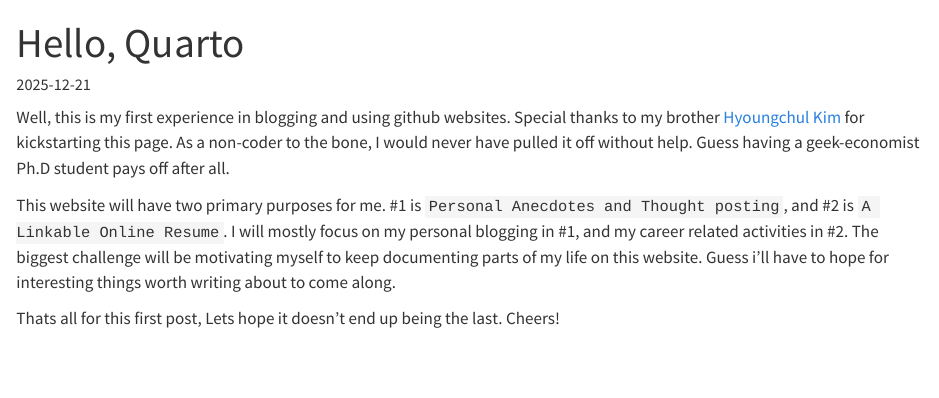
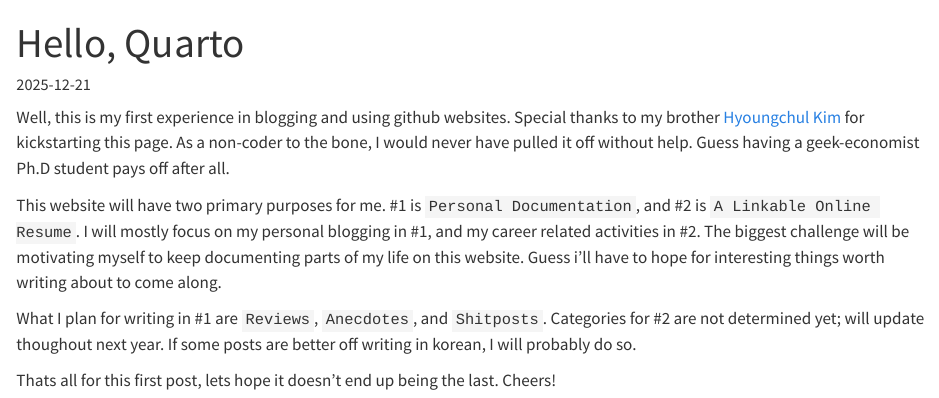
Before and after one commit to jesuspen-blog/jesuspen-blog.github.io, a Quarto document (posts/hello-quarto/index.qmd): the page in a window 1100 px wide, from its top. Rendered offline with R 4.5, knitr and Pandoc in place of Quarto, with nearby package versions.

Commit message:
updated announcements

```diff
--- a/posts/hello-quarto/index.qmd
+++ b/posts/hello-quarto/index.qmd
@@ -9,6 +9,8 @@ categories:
 
 Well, this is my first experience in blogging and using github websites. Special thanks to my brother [Hyoungchul Kim](https://hchulkim.github.io) for kickstarting this page. As a non-coder to the bone, I would never have pulled it off without help. Guess having a geek-economist Ph.D student pays off after all.
 
-This website will have two primary purposes for me. #1 is `Personal Anecdotes and Thought posting`, and #2 is `A Linkable Online Resume`. I will mostly focus on my personal blogging in #1, and my career related activities in #2. The biggest challenge will be motivating myself to keep documenting parts of my life on this website. Guess i'll have to hope for interesting things worth writing about to come along.
+This website will have two primary purposes for me. #1 is `Personal Documentation`, and #2 is `A Linkable Online Resume`. I will mostly focus on my personal blogging in #1, and my career related activities in #2. The biggest challenge will be motivating myself to keep documenting parts of my life on this website. Guess i'll have to hope for interesting things worth writing about to come along.
 
-Thats all for this first post, Lets hope it doesn't end up being the last. Cheers!
+What I plan for writing in #1 are `Reviews`, `Anecdotes`, and `Shitposts`. Categories for #2 are not determined yet; will update thoughout next year. If some posts are better off writing in korean, I will probably do so.
+
+Thats all for this first post, lets hope it doesn't end up being the last. Cheers!
```
Also changed, not shown: docs/search.json, 2 other files.
